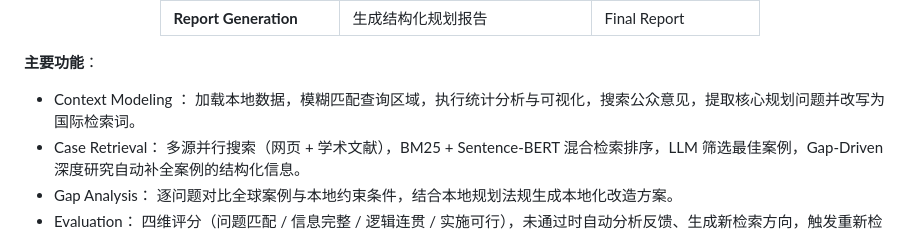
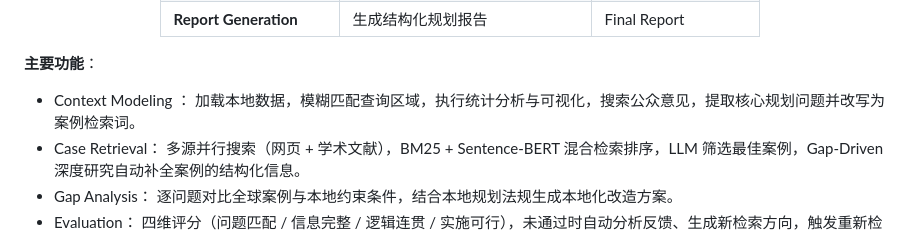
Before and after one commit to HJ-Vera/CGAP_for_Planning_Case_Transfer, a Markdown page: README.md, the part around the change. Rendered like a GitHub page.

```diff
--- a/README.md
+++ b/README.md
@@ -107,7 +107,7 @@ CGAP 将城市规划案例迁移拆解为多个显式推理阶段，通过中间
 </div>
 
 **主要功能**：
-- Context Modeling ： 加载本地数据，模糊匹配查询区域，执行统计分析与可视化，搜索公众意见，提取核心规划问题并改写为国际检索词。
+- Context Modeling ： 加载本地数据，模糊匹配查询区域，执行统计分析与可视化，搜索公众意见，提取核心规划问题并改写为案例检索词。
 - Case Retrieval： 多源并行搜索（网页 + 学术文献），BM25 + Sentence-BERT 混合检索排序，LLM 筛选最佳案例，Gap-Driven 深度研究自动补全案例的结构化信息。
 - Gap Analysis： 逐问题对比全球案例与本地约束条件，结合本地规划法规生成本地化改造方案。
 - Evaluation： 四维评分（问题匹配 / 信息完整 / 逻辑连贯 / 实施可行），未通过时自动分析反馈、生成新检索方向，触发重新检索（最多 3 轮迭代）。
```
